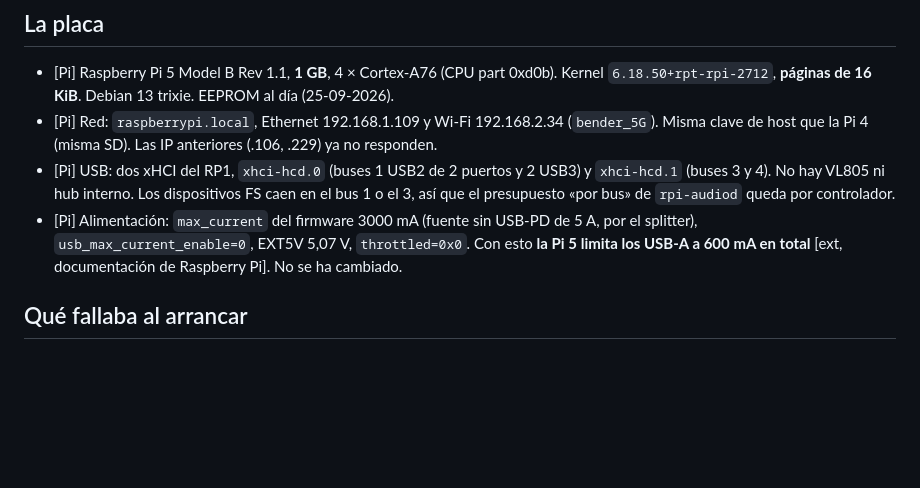
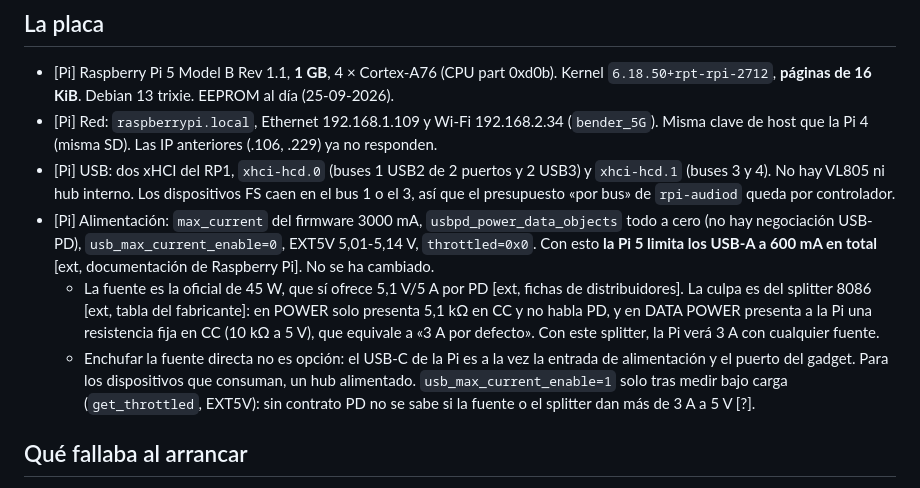
Before and after one commit to trak3r-os/mpc-rpi4-audioface, a Markdown page: docs/hw/2026-11-07-pi5-migration.md, the part around the change. GitHub-like rendering; blank space fills up the shorter version.

Commit message:
Pi 5 note: the 8086 splitter, not the supply, keeps USB-A at 600 mA
Co-Authored-By: Claude Opus 5.5 <noreply@anthropic.com>

```diff
--- a/docs/hw/2026-11-07-pi5-migration.md
+++ b/docs/hw/2026-11-07-pi5-migration.md
@@ -7,7 +7,9 @@ El usuario cambió la Pi 4 por una Pi 5 y arrancó con la misma tarjeta SD. Sesi
 - [Pi] Raspberry Pi 5 Model B Rev 1.1, **1 GB**, 4 × Cortex-A76 (CPU part 0xd0b). Kernel `6.18.50+rpt-rpi-2712`, **páginas de 16 KiB**. Debian 13 trixie. EEPROM al día (25-09-2026).
 - [Pi] Red: `raspberrypi.local`, Ethernet 192.168.1.109 y Wi-Fi 192.168.2.34 (`bender_5G`). Misma clave de host que la Pi 4 (misma SD). Las IP anteriores (.106, .229) ya no responden.
 - [Pi] USB: dos xHCI del RP1, `xhci-hcd.0` (buses 1 USB2 de 2 puertos y 2 USB3) y `xhci-hcd.1` (buses 3 y 4). No hay VL805 ni hub interno. Los dispositivos FS caen en el bus 1 o el 3, así que el presupuesto «por bus» de `rpi-audiod` queda por controlador.
-- [Pi] Alimentación: `max_current` del firmware 3000 mA (fuente sin USB-PD de 5 A, por el splitter), `usb_max_current_enable=0`, EXT5V 5,07 V, `throttled=0x0`. Con esto **la Pi 5 limita los USB-A a 600 mA en total** [ext, documentación de Raspberry Pi]. No se ha cambiado.
+- [Pi] Alimentación: `max_current` del firmware 3000 mA, `usbpd_power_data_objects` todo a cero (no hay negociación USB-PD), `usb_max_current_enable=0`, EXT5V 5,01-5,14 V, `throttled=0x0`. Con esto **la Pi 5 limita los USB-A a 600 mA en total** [ext, documentación de Raspberry Pi]. No se ha cambiado.
+  - La fuente es la oficial de 45 W, que sí ofrece 5,1 V/5 A por PD [ext, fichas de distribuidores]. La culpa es del splitter 8086 [ext, tabla del fabricante]: en POWER solo presenta 5,1 kΩ en CC y no habla PD, y en DATA POWER presenta a la Pi una resistencia fija en CC (10 kΩ a 5 V), que equivale a «3 A por defecto». Con este splitter, la Pi verá 3 A con cualquier fuente.
+  - Enchufar la fuente directa no es opción: el USB-C de la Pi es a la vez la entrada de alimentación y el puerto del gadget. Para los dispositivos que consuman, un hub alimentado. `usb_max_current_enable=1` solo tras medir bajo carga (`get_throttled`, EXT5V): sin contrato PD no se sabe si la fuente o el splitter dan más de 3 A a 5 V [?].
 
 ## Qué fallaba al arrancar
 
```
